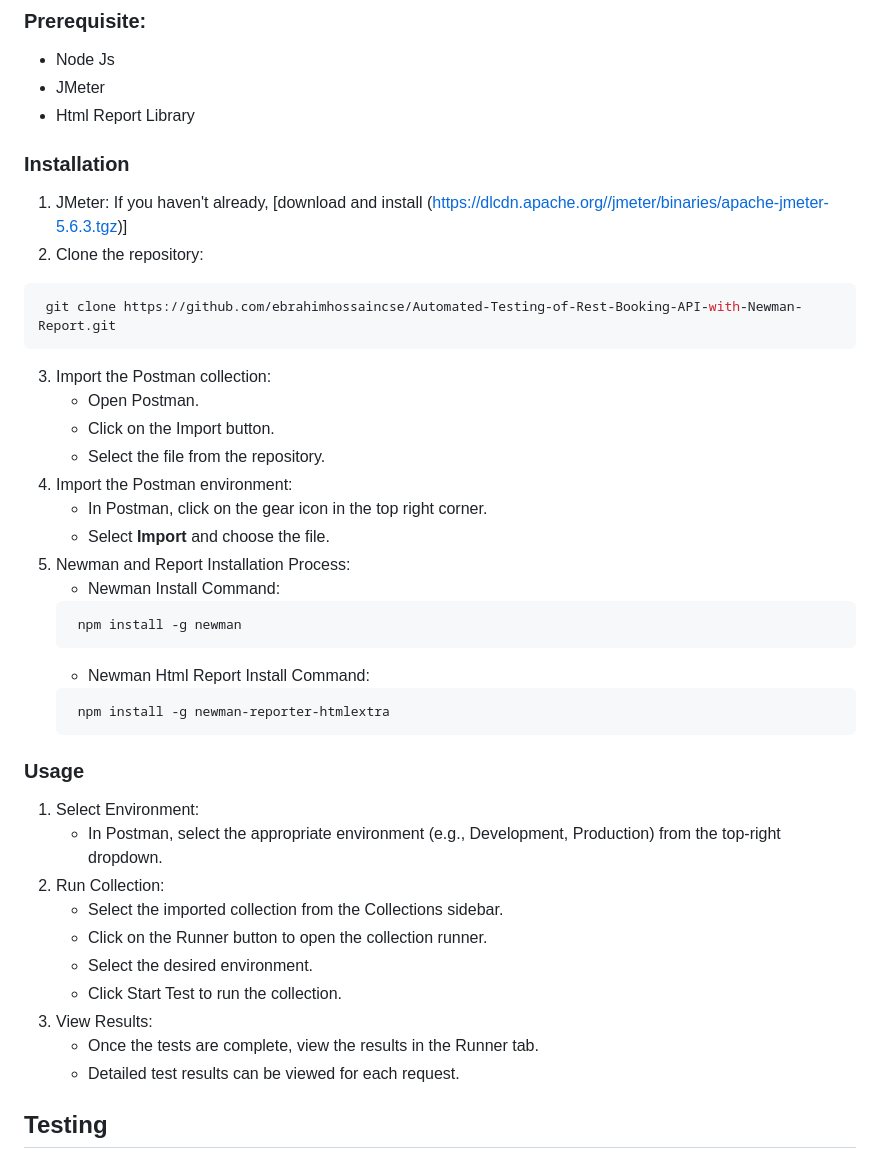
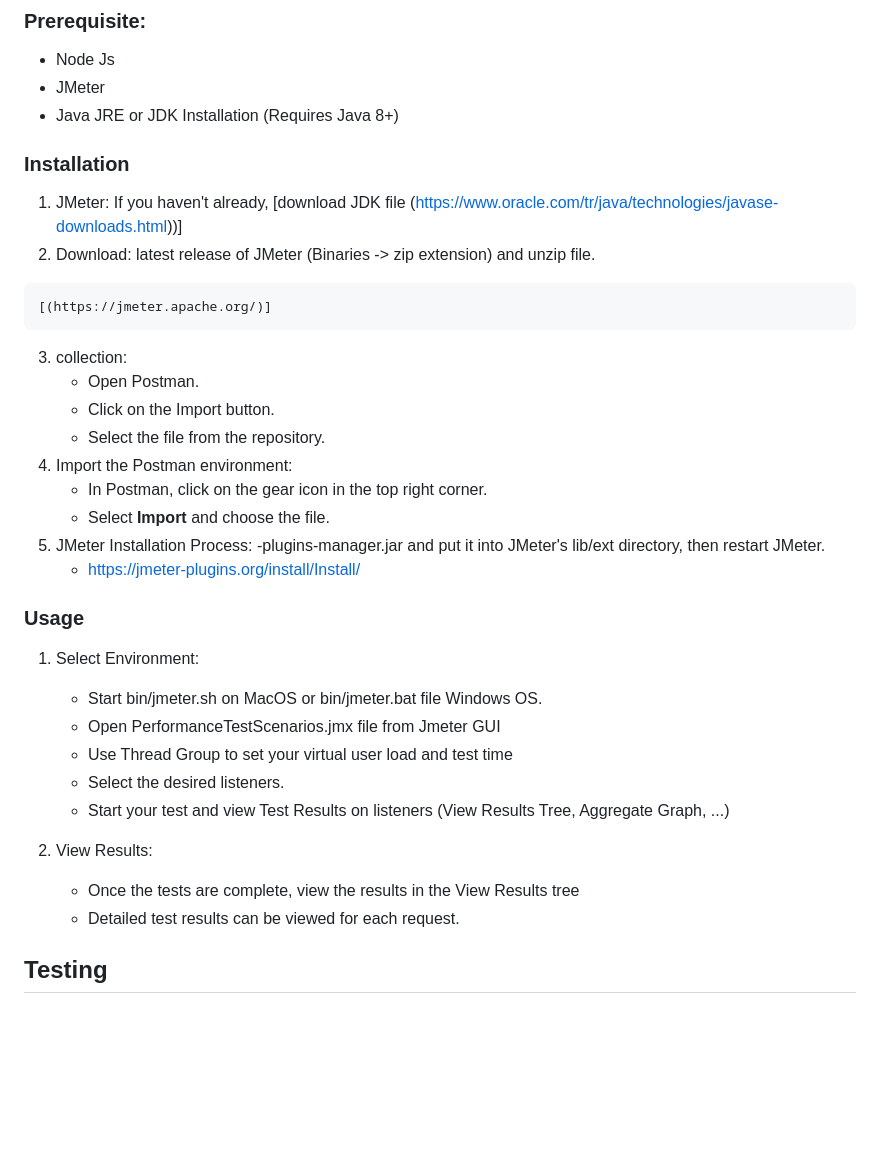
Before and after one commit to sunjidanisha/performance_test_of_booking_application, a Markdown page: README.md, the part around one of its changes. Drawn GitHub-style; blank space fills up the shorter version.

````diff
--- a/README.md
+++ b/README.md
@@ -17,41 +17,36 @@ This project demonstrates Performance testing using JMeter, providing a collecti
 ### **Prerequisite:**
 - Node Js
 - JMeter
--  Html Report Library
+- Java JRE or JDK Installation (Requires Java 8+)
 
 ### **Installation**
 
-1. JMeter: If you haven't already, [download and install (https://dlcdn.apache.org//jmeter/binaries/apache-jmeter-5.6.3.tgz)]
-2. Clone the repository:
+1. JMeter: If you haven't already, [download JDK file (https://www.oracle.com/tr/java/technologies/javase-downloads.html))]
+2. Download: latest release of JMeter (Binaries -> zip extension) and unzip file.
  ```console
-  git clone https://github.com/ebrahimhossaincse/Automated-Testing-of-Rest-Booking-API-with-Newman-Report.git
+[(https://jmeter.apache.org/)]
 ```
-3. Import the Postman collection:
+3. collection:
     - Open Postman.
     - Click on the Import button.
     - Select the file from the repository.
 4. Import the Postman environment:
     - In Postman, click on the gear icon in the top right corner.
     - Select **Import** and choose the file.
-5. Newman and Report Installation Process:
-    - Newman Install Command:
-     ```console
-      npm install -g newman
-    ```
-    - Newman Html Report Install Command:
-     ```console
-      npm install -g newman-reporter-htmlextra
-    ```
+5. JMeter  Installation Process:
+    -plugins-manager.jar and put it into JMeter's lib/ext directory, then restart JMeter.
+    - https://jmeter-plugins.org/install/Install/
+
 ### **Usage**
 1. Select Environment:
-    -   In Postman, select the appropriate environment (e.g., Development, Production) from the top-right dropdown.
-3. Run Collection:
-    -   Select the imported collection from the Collections sidebar.
-    -   Click on the Runner button to open the collection runner.
-    -   Select the desired environment.
-    -   Click Start Test to run the collection.
+    -   Start bin/jmeter.sh on MacOS or bin/jmeter.bat file Windows OS.
+    -   Open PerformanceTestScenarios.jmx file from Jmeter GUI
+    -  Use Thread Group to set your virtual user load and test time
+    -   Select the desired listeners.
+    -   Start your test and view Test Results on listeners (View Results Tree, Aggregate Graph, ...)
+
 8. View Results:
-    -   Once the tests are complete, view the results in the Runner tab.
+    -   Once the tests are complete, view the results in the View Results tree
     -   Detailed test results can be viewed for each request.
 
 ## **Testing**
````
Also changed, not shown: other parts of README.md (+1 -5 lines).
